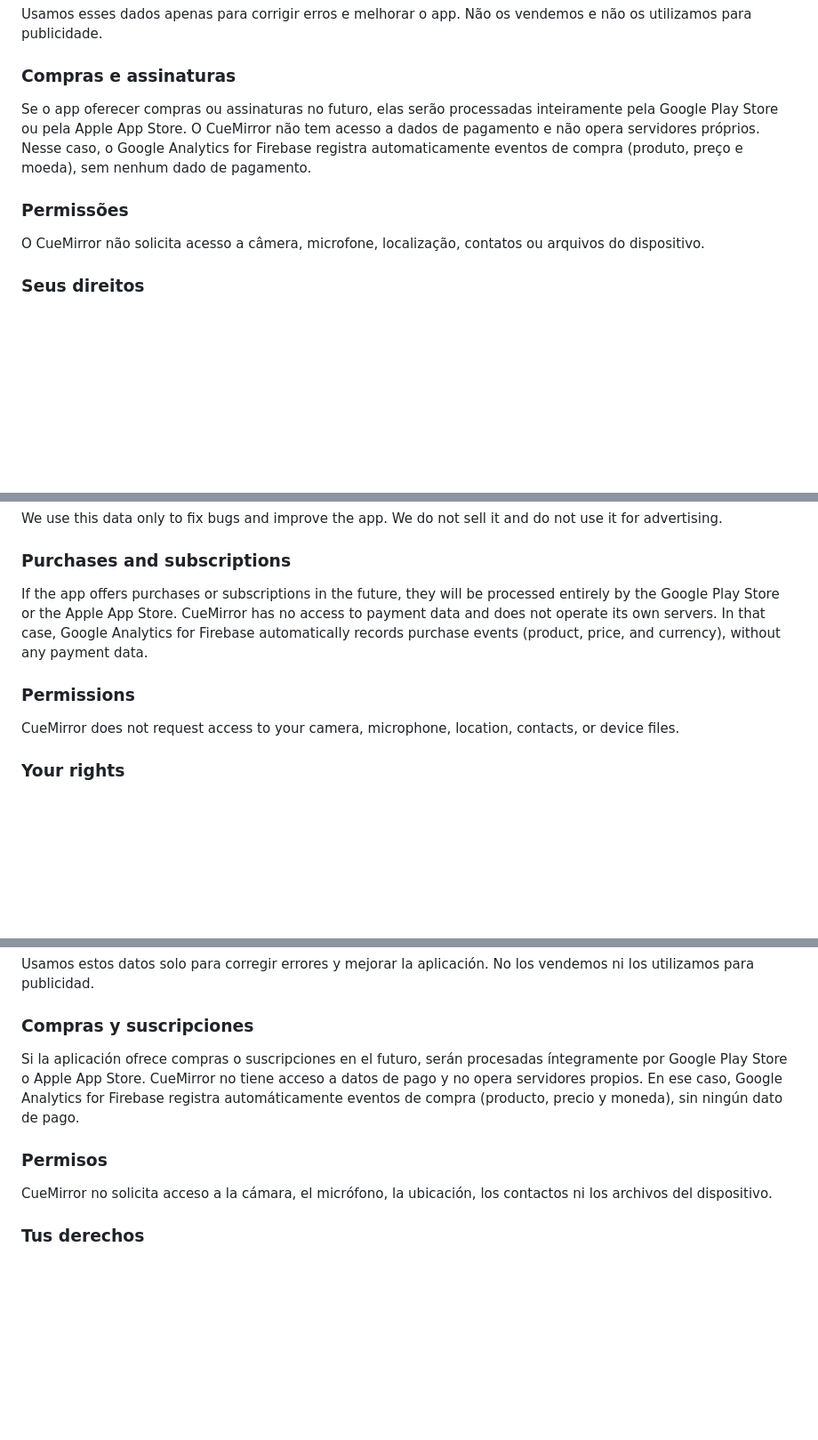
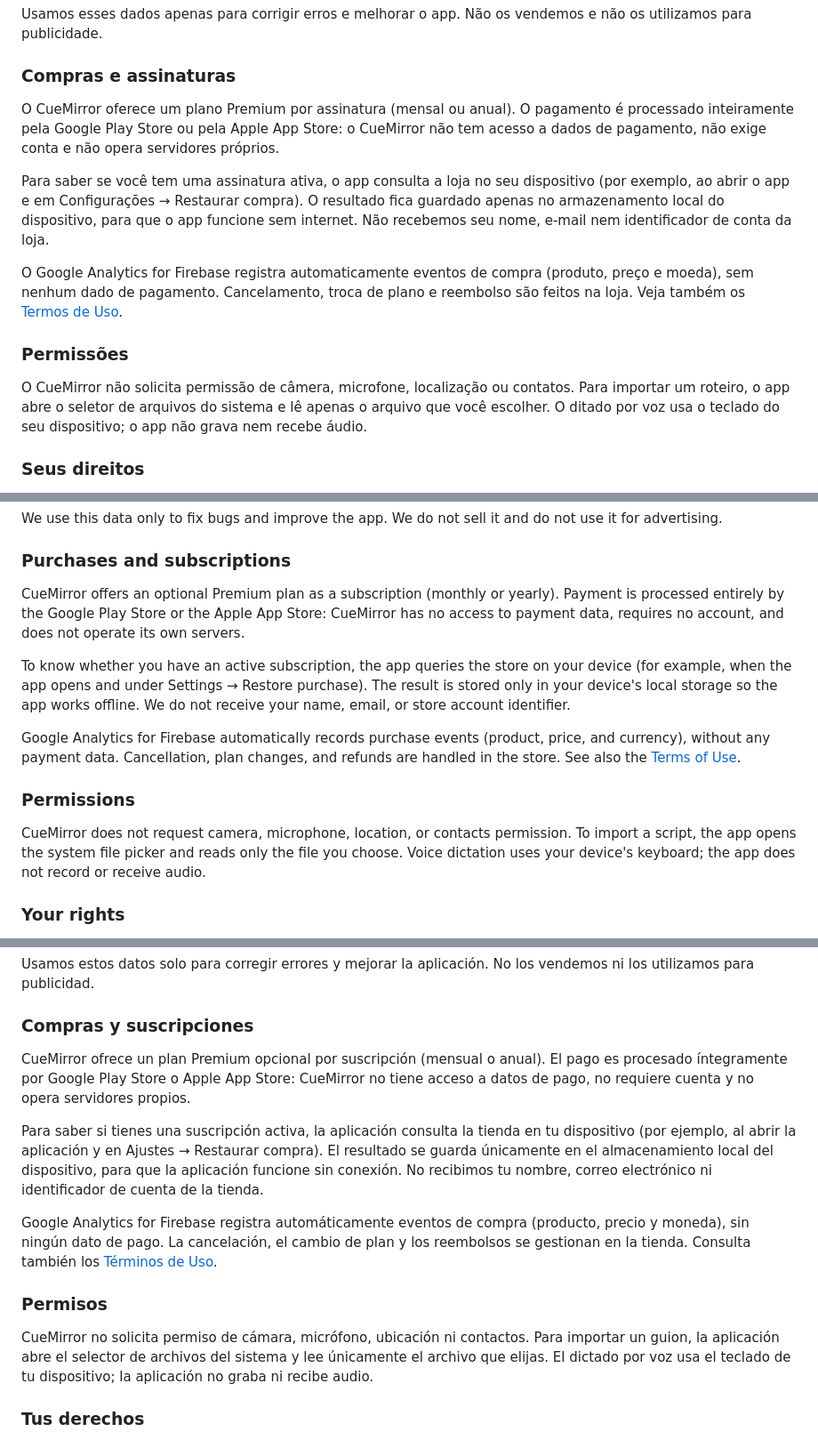
Before and after one commit to MurilloMaciel/cuemirror-site, a Markdown page: privacy.md, 3 parts joined by grey strips. Shown at 89% size. GitHub-like rendering; blank space fills up the shorter version.

```diff
--- a/privacy.md
+++ b/privacy.md
@@ -38,11 +38,15 @@ Usamos esses dados apenas para corrigir erros e melhorar o app. Não os vendemos
 
 ### Compras e assinaturas
 
-Se o app oferecer compras ou assinaturas no futuro, elas serão processadas inteiramente pela Google Play Store ou pela Apple App Store. O CueMirror não tem acesso a dados de pagamento e não opera servidores próprios. Nesse caso, o Google Analytics for Firebase registra automaticamente eventos de compra (produto, preço e moeda), sem nenhum dado de pagamento.
+O CueMirror oferece um plano Premium por assinatura (mensal ou anual). O pagamento é processado inteiramente pela Google Play Store ou pela Apple App Store: o CueMirror não tem acesso a dados de pagamento, não exige conta e não opera servidores próprios.
+
+Para saber se você tem uma assinatura ativa, o app consulta a loja no seu dispositivo (por exemplo, ao abrir o app e em Configurações → Restaurar compra). O resultado fica guardado apenas no armazenamento local do dispositivo, para que o app funcione sem internet. Não recebemos seu nome, e-mail nem identificador de conta da loja.
+
+O Google Analytics for Firebase registra automaticamente eventos de compra (produto, preço e moeda), sem nenhum dado de pagamento. Cancelamento, troca de plano e reembolso são feitos na loja. Veja também os [Termos de Uso](terms.html).
 
 ### Permissões
 
-O CueMirror não solicita acesso a câmera, microfone, localização, contatos ou arquivos do dispositivo.
+O CueMirror não solicita permissão de câmera, microfone, localização ou contatos. Para importar um roteiro, o app abre o seletor de arquivos do sistema e lê apenas o arquivo que você escolher. O ditado por voz usa o teclado do seu dispositivo; o app não grava nem recebe áudio.
 
 ### Seus direitos
 
@@ -92,11 +96,15 @@ We use this data only to fix bugs and improve the app. We do not sell it and do
 
 ### Purchases and subscriptions
 
-If the app offers purchases or subscriptions in the future, they will be processed entirely by the Google Play Store or the Apple App Store. CueMirror has no access to payment data and does not operate its own servers. In that case, Google Analytics for Firebase automatically records purchase events (product, price, and currency), without any payment data.
+CueMirror offers an optional Premium plan as a subscription (monthly or yearly). Payment is processed entirely by the Google Play Store or the Apple App Store: CueMirror has no access to payment data, requires no account, and does not operate its own servers.
+
+To know whether you have an active subscription, the app queries the store on your device (for example, when the app opens and under Settings → Restore purchase). The result is stored only in your device's local storage so the app works offline. We do not receive your name, email, or store account identifier.
+
+Google Analytics for Firebase automatically records purchase events (product, price, and currency), without any payment data. Cancellation, plan changes, and refunds are handled in the store. See also the [Terms of Use](terms.html).
 
 ### Permissions
 
-CueMirror does not request access to your camera, microphone, location, contacts, or device files.
+CueMirror does not request camera, microphone, location, or contacts permission. To import a script, the app opens the system file picker and reads only the file you choose. Voice dictation uses your device's keyboard; the app does not record or receive audio.
 
 ### Your rights
 
@@ -146,11 +154,15 @@ Usamos estos datos solo para corregir errores y mejorar la aplicación. No los v
 
 ### Compras y suscripciones
 
-Si la aplicación ofrece compras o suscripciones en el futuro, serán procesadas íntegramente por Google Play Store o Apple App Store. CueMirror no tiene acceso a datos de pago y no opera servidores propios. En ese caso, Google Analytics for Firebase registra automáticamente eventos de compra (producto, precio y moneda), sin ningún dato de pago.
+CueMirror ofrece un plan Premium opcional por suscripción (mensual o anual). El pago es procesado íntegramente por Google Play Store o Apple App Store: CueMirror no tiene acceso a datos de pago, no requiere cuenta y no opera servidores propios.
+
+Para saber si tienes una suscripción activa, la aplicación consulta la tienda en tu dispositivo (por ejemplo, al abrir la aplicación y en Ajustes → Restaurar compra). El resultado se guarda únicamente en el almacenamiento local del dispositivo, para que la aplicación funcione sin conexión. No recibimos tu nombre, correo electrónico ni identificador de cuenta de la tienda.
+
+Google Analytics for Firebase registra automáticamente eventos de compra (producto, precio y moneda), sin ningún dato de pago. La cancelación, el cambio de plan y los reembolsos se gestionan en la tienda. Consulta también los [Términos de Uso](terms.html).
 
 ### Permisos
 
-CueMirror no solicita acceso a la cámara, el micrófono, la ubicación, los contactos ni los archivos del dispositivo.
+CueMirror no solicita permiso de cámara, micrófono, ubicación ni contactos. Para importar un guion, la aplicación abre el selector de archivos del sistema y lee únicamente el archivo que elijas. El dictado por voz usa el teclado de tu dispositivo; la aplicación no graba ni recibe audio.
 
 ### Tus derechos
 
```
Also changed, not shown: other parts of privacy.md (+3 -3 lines).
